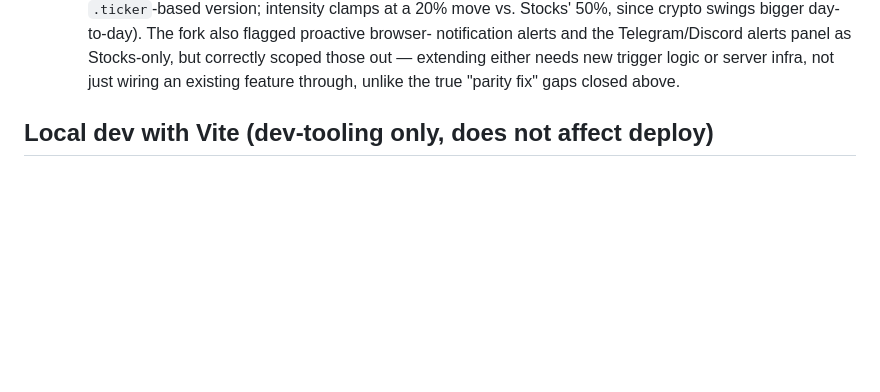
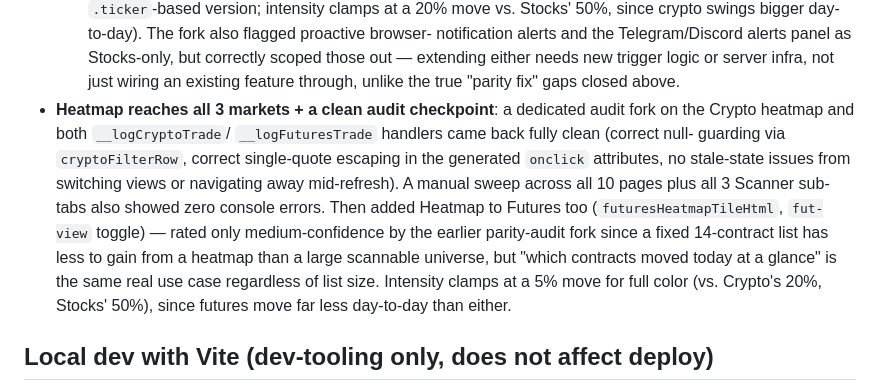
Before and after one commit to toporek44/trading-companion, a Markdown page: CLAUDE.md, the part around the change. Drawn GitHub-style; blank space fills up the shorter version.

Commit message:
Document the Futures heatmap and the clean audit checkpoint
CLAUDE.md and competitive-positioning.md were behind by the Futures
heatmap addition and the audit fork + full-page console sweep that
confirmed no regressions across the last several cycles' rapid pace.

Co-Authored-By: Claude Sonnet 5 <noreply@anthropic.com>
Claude-Session: https://claude.ai/code/session_01UB1mwx3VM9wT6yxJ1t3YXM

```diff
--- a/CLAUDE.md
+++ b/CLAUDE.md
@@ -438,6 +438,20 @@ bugs, verify every change live) added, on top of everything above:
   Stocks-only, but correctly scoped those out — extending either needs
   new trigger logic or server infra, not just wiring an existing feature
   through, unlike the true "parity fix" gaps closed above.
+- **Heatmap reaches all 3 markets + a clean audit checkpoint**: a
+  dedicated audit fork on the Crypto heatmap and both `__logCryptoTrade`/
+  `__logFuturesTrade` handlers came back fully clean (correct null-
+  guarding via `cryptoFilterRow`, correct single-quote escaping in the
+  generated `onclick` attributes, no stale-state issues from switching
+  views or navigating away mid-refresh). A manual sweep across all 10
+  pages plus all 3 Scanner sub-tabs also showed zero console errors.
+  Then added Heatmap to Futures too (`futuresHeatmapTileHtml`, `fut-view`
+  toggle) — rated only medium-confidence by the earlier parity-audit
+  fork since a fixed 14-contract list has less to gain from a heatmap
+  than a large scannable universe, but "which contracts moved today at a
+  glance" is the same real use case regardless of list size. Intensity
+  clamps at a 5% move for full color (vs. Crypto's 20%, Stocks' 50%),
+  since futures move far less day-to-day than either.
 
 ## Local dev with Vite (dev-tooling only, does not affect deploy)
 Vite was added purely to make local iteration nicer than
```
Also changed, not shown: docs/competitive-positioning.md (+1 -1 lines).
